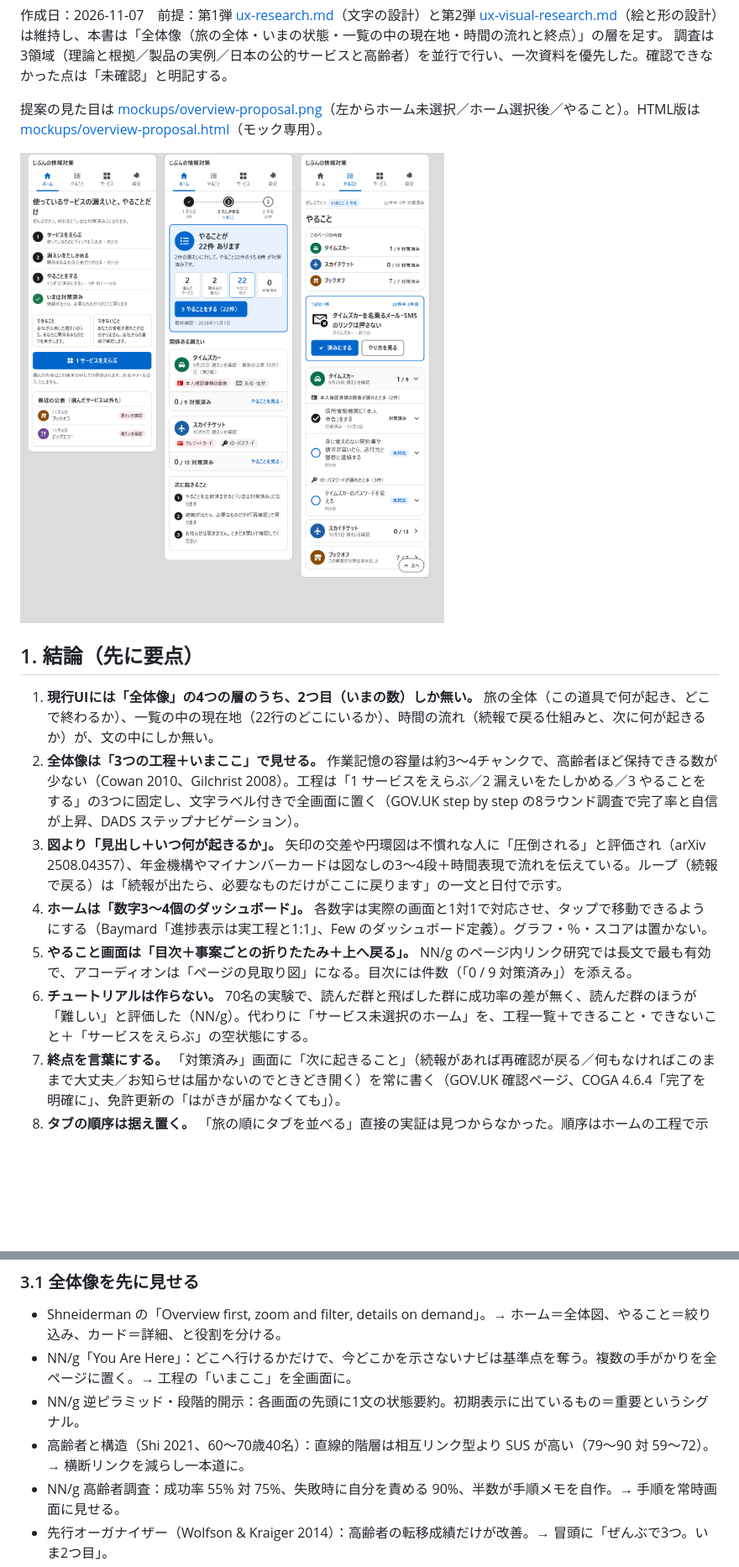
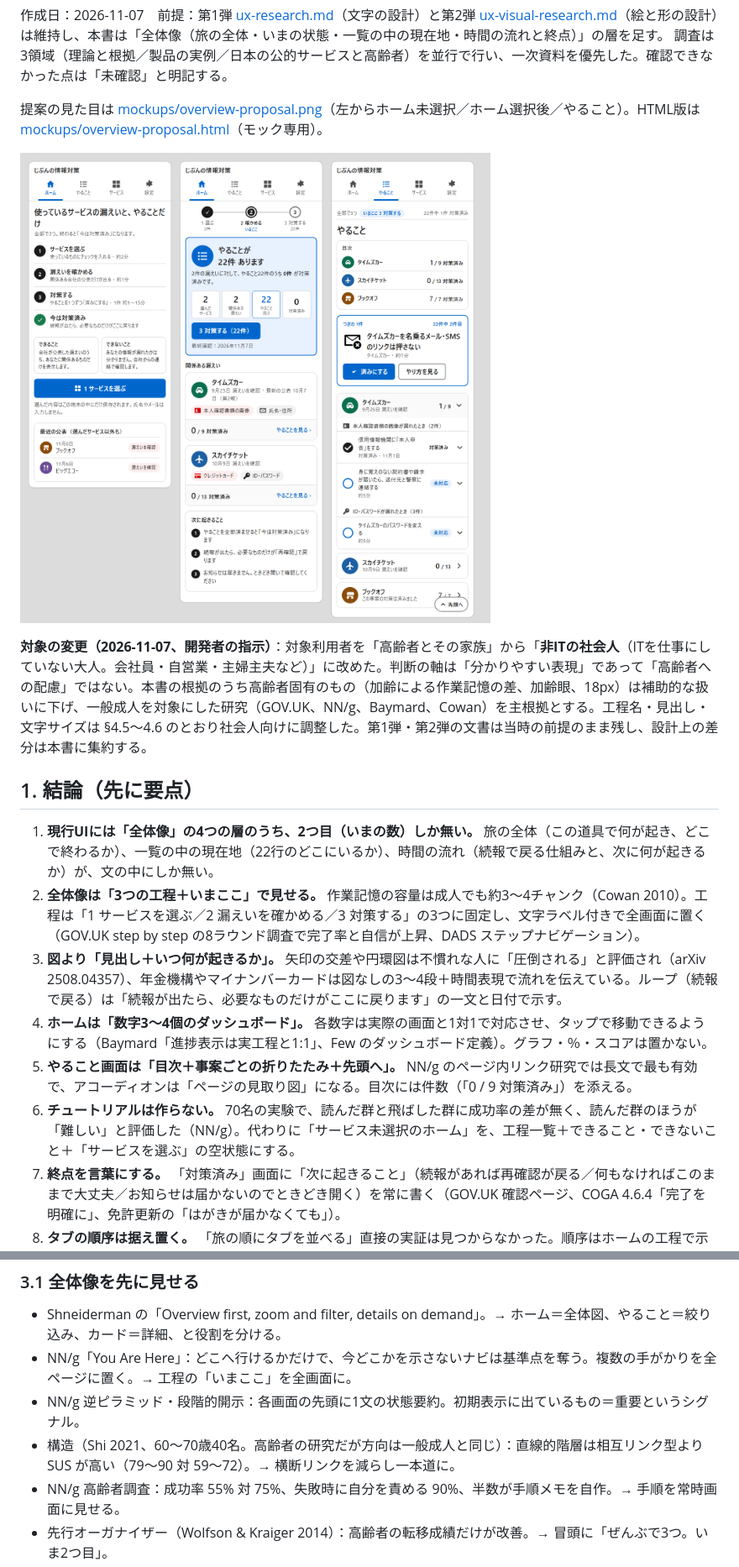
Before and after one commit to kyritk/jibun-joho-taisaku, a Markdown page: docs/ux-overview-research.md, 2 parts joined by grey strips. Shown at 84% size. Rendered like a GitHub page; pictures changed too: docs/mockups/overview-proposal.png; blank space fills up the shorter version.

```diff
--- a/docs/ux-overview-research.md
+++ b/docs/ux-overview-research.md
@@ -7,14 +7,16 @@
 
 ![提案モック](mockups/overview-proposal.png)
 
+**対象の変更（2026-11-07、開発者の指示）**：対象利用者を「高齢者とその家族」から「**非ITの社会人**（ITを仕事にしていない大人。会社員・自営業・主婦主夫など）」に改めた。判断の軸は「分かりやすい表現」であって「高齢者への配慮」ではない。本書の根拠のうち高齢者固有のもの（加齢による作業記憶の差、加齢眼、18px）は補助的な扱いに下げ、一般成人を対象にした研究（GOV.UK、NN/g、Baymard、Cowan）を主根拠とする。工程名・見出し・文字サイズは §4.5〜4.6 のとおり社会人向けに調整した。第1弾・第2弾の文書は当時の前提のまま残し、設計上の差分は本書に集約する。
+
 ## 1. 結論（先に要点）
 
 1. **現行UIには「全体像」の4つの層のうち、2つ目（いまの数）しか無い。** 旅の全体（この道具で何が起き、どこで終わるか）、一覧の中の現在地（22行のどこにいるか）、時間の流れ（続報で戻る仕組みと、次に何が起きるか）が、文の中にしか無い。
-2. **全体像は「3つの工程＋いまここ」で見せる。** 作業記憶の容量は約3〜4チャンクで、高齢者ほど保持できる数が少ない（Cowan 2010、Gilchrist 2008）。工程は「1 サービスをえらぶ／2 漏えいをたしかめる／3 やることをする」の3つに固定し、文字ラベル付きで全画面に置く（GOV.UK step by step の8ラウンド調査で完了率と自信が上昇、DADS ステップナビゲーション）。
+2. **全体像は「3つの工程＋いまここ」で見せる。** 作業記憶の容量は成人でも約3〜4チャンク（Cowan 2010）。工程は「1 サービスを選ぶ／2 漏えいを確かめる／3 対策する」の3つに固定し、文字ラベル付きで全画面に置く（GOV.UK step by step の8ラウンド調査で完了率と自信が上昇、DADS ステップナビゲーション）。
 3. **図より「見出し＋いつ何が起きるか」。** 矢印の交差や円環図は不慣れな人に「圧倒される」と評価され（arXiv 2508.04357）、年金機構やマイナンバーカードは図なしの3〜4段＋時間表現で流れを伝えている。ループ（続報で戻る）は「続報が出たら、必要なものだけがここに戻ります」の一文と日付で示す。
 4. **ホームは「数字3〜4個のダッシュボード」。** 各数字は実際の画面と1対1で対応させ、タップで移動できるようにする（Baymard「進捗表示は実工程と1:1」、Few のダッシュボード定義）。グラフ・％・スコアは置かない。
-5. **やること画面は「目次＋事案ごとの折りたたみ＋上へ戻る」。** NN/g のページ内リンク研究では長文で最も有効で、アコーディオンは「ページの見取り図」になる。目次には件数（「0 / 9 対策済み」）を添える。
-6. **チュートリアルは作らない。** 70名の実験で、読んだ群と飛ばした群に成功率の差が無く、読んだ群のほうが「難しい」と評価した（NN/g）。代わりに「サービス未選択のホーム」を、工程一覧＋できること・できないこと＋「サービスをえらぶ」の空状態にする。
+5. **やること画面は「目次＋事案ごとの折りたたみ＋先頭へ」。** NN/g のページ内リンク研究では長文で最も有効で、アコーディオンは「ページの見取り図」になる。目次には件数（「0 / 9 対策済み」）を添える。
+6. **チュートリアルは作らない。** 70名の実験で、読んだ群と飛ばした群に成功率の差が無く、読んだ群のほうが「難しい」と評価した（NN/g）。代わりに「サービス未選択のホーム」を、工程一覧＋できること・できないこと＋「サービスを選ぶ」の空状態にする。
 7. **終点を言葉にする。** 「対策済み」画面に「次に起きること」（続報があれば再確認が戻る／何もなければこのままで大丈夫／お知らせは届かないのでときどき開く）を常に書く（GOV.UK 確認ページ、COGA 4.6.4「完了を明確に」、免許更新の「はがきが届かなくても」）。
 8. **タブの順序は据え置く。** 「旅の順にタブを並べる」直接の実証は見つからなかった。順序はホームの工程で示し、4タブ（ホーム／やること／サービス／設定）は変えない。
 
@@ -38,7 +40,7 @@
 - Shneiderman の「Overview first, zoom and filter, details on demand」。→ ホーム＝全体図、やること＝絞り込み、カード＝詳細、と役割を分ける。
 - NN/g「You Are Here」：どこへ行けるかだけで、今どこかを示さないナビは基準点を奪う。複数の手がかりを全ページに置く。→ 工程の「いまここ」を全画面に。
 - NN/g 逆ピラミッド・段階的開示：各画面の先頭に1文の状態要約。初期表示に出ているもの＝重要というシグナル。
-- 高齢者と構造（Shi 2021、60〜70歳40名）：直線的階層は相互リンク型より SUS が高い（79〜90 対 59〜72）。→ 横断リンクを減らし一本道に。
+- 構造（Shi 2021、60〜70歳40名。高齢者の研究だが方向は一般成人と同じ）：直線的階層は相互リンク型より SUS が高い（79〜90 対 59〜72）。→ 横断リンクを減らし一本道に。
 - NN/g 高齢者調査：成功率 55% 対 75%、失敗時に自分を責める 90%、半数が手順メモを自作。→ 手順を常時画面に見せる。
 - 先行オーガナイザー（Wolfson & Kraiger 2014）：高齢者の転移成績だけが改善。→ 冒頭に「ぜんぶで3つ。いま2つ目」。
 
```
Also changed, not shown: other parts of docs/ux-overview-research.md (+25 -11 lines), CLAUDE.md (+8 -3 lines), 1 other file.
